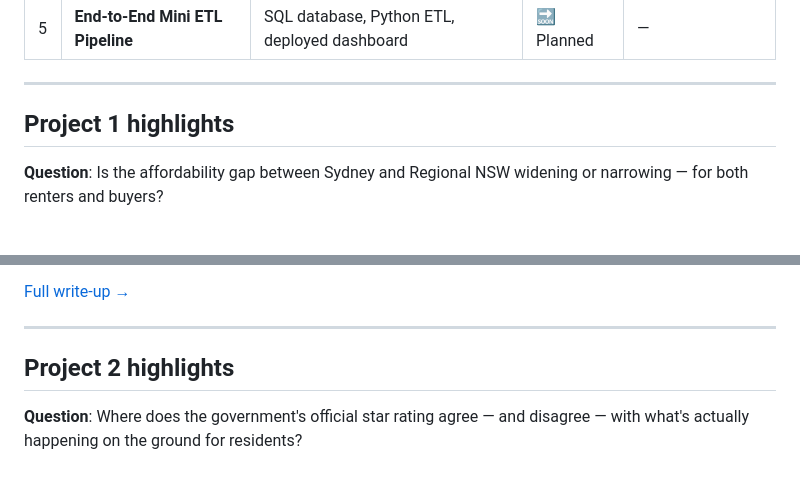
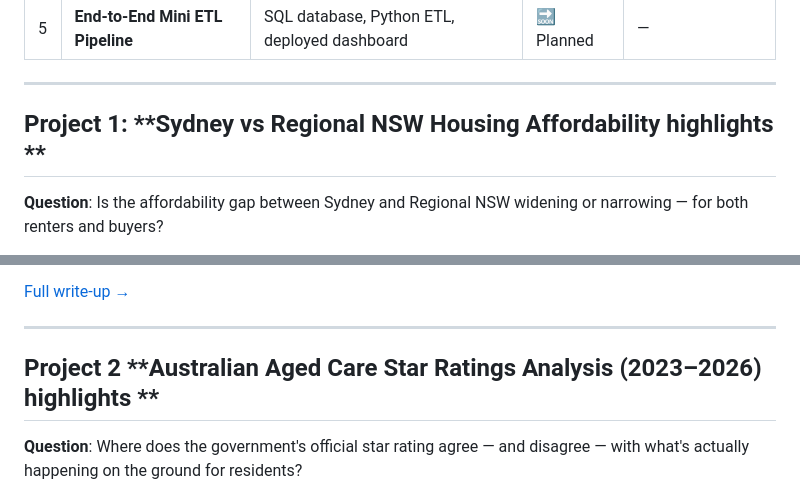
Before and after one commit to varghesejohn-au/my_datawall, a Markdown page: README.md, 2 parts joined by grey strips. Rendered like a GitHub page.

Commit message:
Update project highlights section in README

```diff
--- a/README.md
+++ b/README.md
@@ -33,7 +33,7 @@ IBM Certified Data Scientist · Certificate III in Individual Support
 
 ---
 
-## Project 1 highlights
+## Project 1: **Sydney vs Regional NSW Housing Affordability highlights **
 
 **Question**: Is the affordability gap between Sydney and Regional NSW widening
 or narrowing — for both renters and buyers?
@@ -53,7 +53,7 @@ rivaling inner Sydney.
 
 ---
 
-## Project 2 highlights
+## Project 2 **Australian Aged Care Star Ratings Analysis (2023–2026) highlights **
 
 **Question**: Where does the government's official star rating agree — and disagree —
 with what's actually happening on the ground for residents?
```
